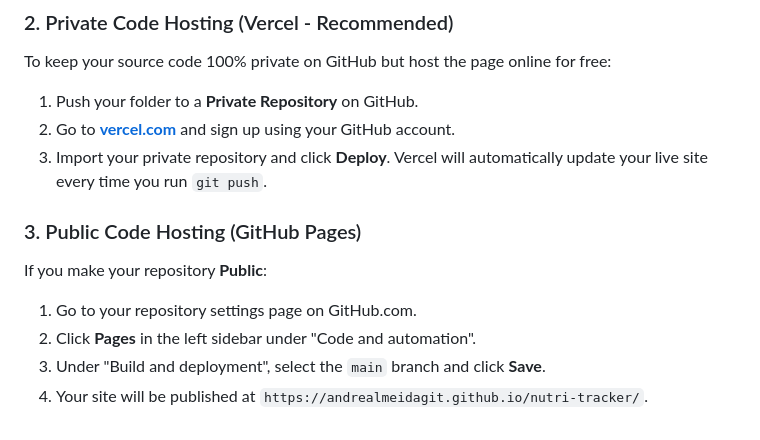
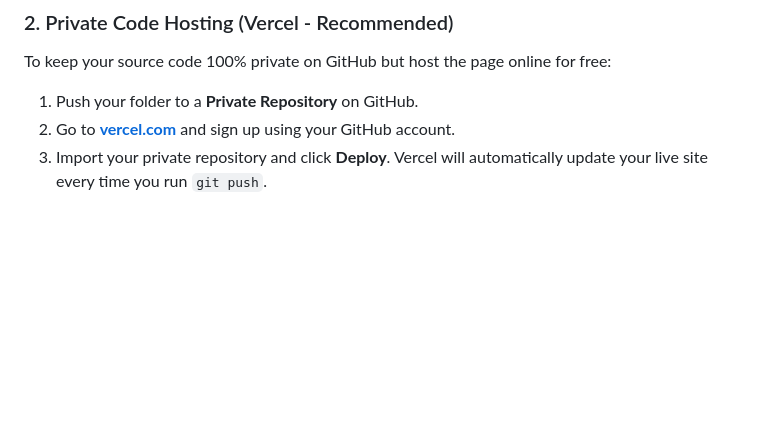
Before and after one commit to andrealmeidagit/nutri-tracker, a Markdown page: README.md, the part around the change. Rendered like a GitHub page; blank space fills up the shorter version.

Commit message:
Removing junk
Removed instructions for public code hosting using GitHub Pages.

```diff
--- a/README.md
+++ b/README.md
@@ -62,10 +62,3 @@ To keep your source code 100% private on GitHub but host the page online for fre
 1. Push your folder to a **Private Repository** on GitHub.
 2. Go to **[vercel.com](https://vercel.com/)** and sign up using your GitHub account.
 3. Import your private repository and click **Deploy**. Vercel will automatically update your live site every time you run `git push`.
-
-### 3. Public Code Hosting (GitHub Pages)
-If you make your repository **Public**:
-1. Go to your repository settings page on GitHub.com.
-2. Click **Pages** in the left sidebar under "Code and automation".
-3. Under "Build and deployment", select the `main` branch and click **Save**.
-4. Your site will be published at `https://andrealmeidagit.github.io/nutri-tracker/`.
```
